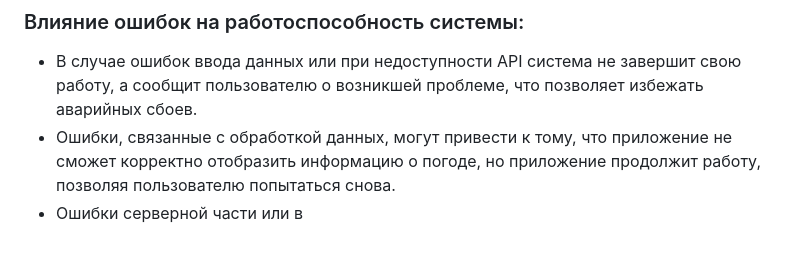
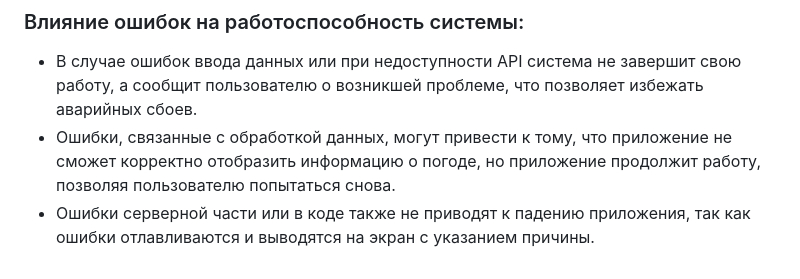
Before and after one commit to affame/suprojectpy, a Markdown page: README.md, the part around the change. Drawn GitHub-style.

```diff
--- a/README.md
+++ b/README.md
@@ -34,4 +34,4 @@
 ### Влияние ошибок на работоспособность системы:
 - В случае ошибок ввода данных или при недоступности API система не завершит свою работу, а сообщит пользователю о возникшей проблеме, что позволяет избежать аварийных сбоев.
 - Ошибки, связанные с обработкой данных, могут привести к тому, что приложение не сможет корректно отобразить информацию о погоде, но приложение продолжит работу, позволяя пользователю попытаться снова.
-- Ошибки серверной части или в
+- Ошибки серверной части или в коде также не приводят к падению приложения, так как ошибки отлавливаются и выводятся на экран с указанием причины.
```
